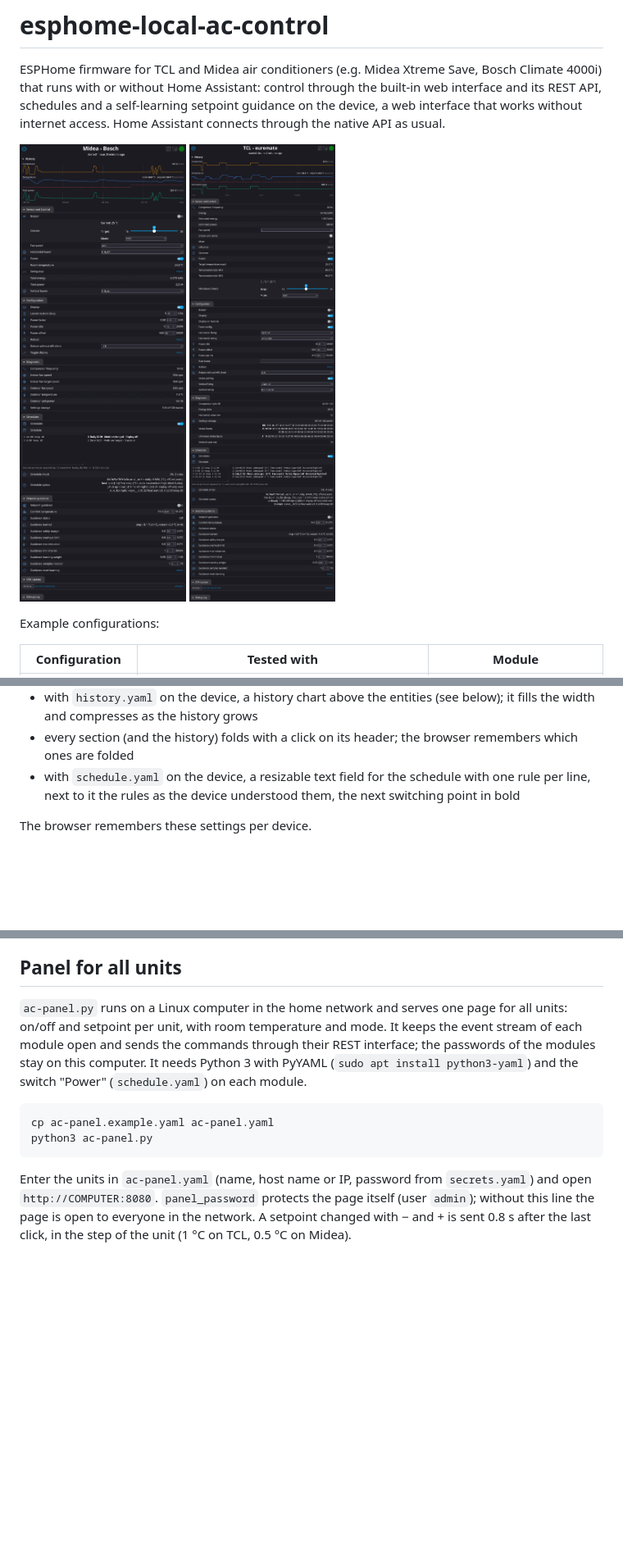
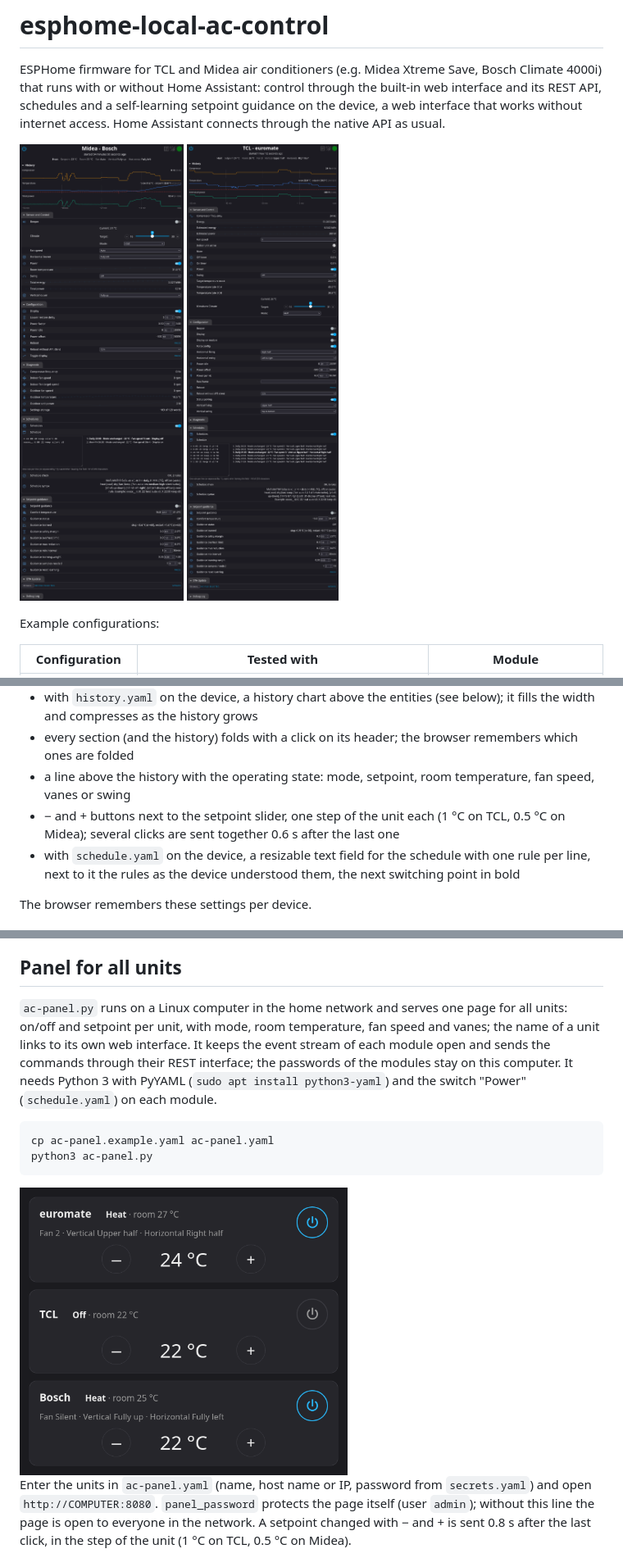
Before and after one commit to E-t0m/esphome-local-ac-control, a Markdown page: README.md, 3 parts joined by grey strips. Shown at 82% size. GitHub-like rendering; pictures changed too: docs/ac-panel.png (added), docs/bosch-midea.png, docs/tcl-euromate.png; blank space fills up the shorter version.

Commit message:
Operating state overview, setpoint buttons, swing select, Midea silent/turbo, panel layout, links, new screenshots

````diff
--- a/README.md
+++ b/README.md
@@ -82,6 +82,8 @@ web_server:
 - the device name at the top reloads the page when clicked, e.g. after an update
 - with `history.yaml` on the device, a history chart above the entities (see below); it fills the width and compresses as the history grows
 - every section (and the history) folds with a click on its header; the browser remembers which ones are folded
+- a line above the history with the operating state: mode, setpoint, room temperature, fan speed, vanes or swing
+- − and + buttons next to the setpoint slider, one step of the unit each (1 °C on TCL, 0.5 °C on Midea); several clicks are sent together 0.6 s after the last one
 - with `schedule.yaml` on the device, a resizable text field for the schedule with one rule per line, next to it the rules as the device understood them, the next switching point in bold
 
 The browser remembers these settings per device.
@@ -198,12 +202,14 @@ The defaults (12 W, 66 W, 1.13) were measured on the CL4000i 26 E in heating mod
 
 ## Panel for all units
 
-`ac-panel.py` runs on a Linux computer in the home network and serves one page for all units: on/off and setpoint per unit, with room temperature and mode. It keeps the event stream of each module open and sends the commands through their REST interface; the passwords of the modules stay on this computer. It needs Python 3 with PyYAML (`sudo apt install python3-yaml`) and the switch "Power" (`schedule.yaml`) on each module.
+`ac-panel.py` runs on a Linux computer in the home network and serves one page for all units: on/off and setpoint per unit, with mode, room temperature, fan speed and vanes; the name of a unit links to its own web interface. It keeps the event stream of each module open and sends the commands through their REST interface; the passwords of the modules stay on this computer. It needs Python 3 with PyYAML (`sudo apt install python3-yaml`) and the switch "Power" (`schedule.yaml`) on each module.
 
 ```bash
 cp ac-panel.example.yaml ac-panel.yaml
 python3 ac-panel.py
 ```
+
+<img src="docs/ac-panel.png" width="400" alt="Panel for all units">
 
 Enter the units in `ac-panel.yaml` (name, host name or IP, password from `secrets.yaml`) and open `http://COMPUTER:8080`. `panel_password` protects the page itself (user `admin`); without this line the page is open to everyone in the network. A setpoint changed with − and + is sent 0.8 s after the last click, in the step of the unit (1 °C on TCL, 0.5 °C on Midea).
 
````
Also changed, not shown: other parts of README.md (+5 -3 lines), 5 other files.
